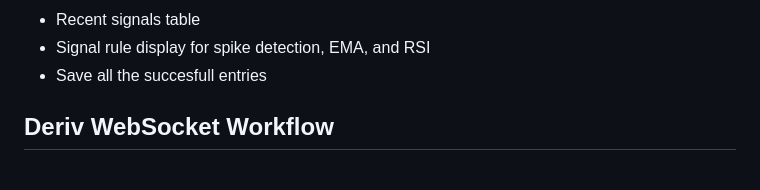
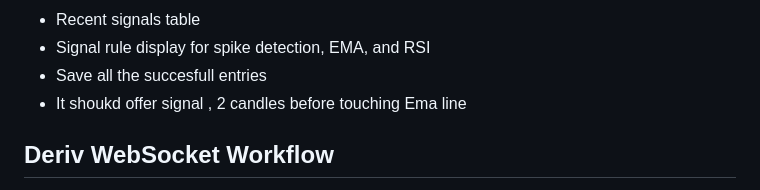
Before and after one commit to kimutai567/Kimutai-Analytics-Website, a Markdown page: README.md, the part around the change. Rendered like a GitHub page.

```diff
--- a/README.md
+++ b/README.md
@@ -51,7 +51,7 @@ Save trades and signal history
 - Recent signals table
 - Signal rule display for spike detection, EMA, and RSI
 - Save all the succesfull entries
-
+- It shoukd offer signal , 2 candles before touching Ema line
 ## Deriv WebSocket Workflow
 
 The current browser prototype connects to the Deriv WebSocket when the user clicks **Connect feed**.
```
